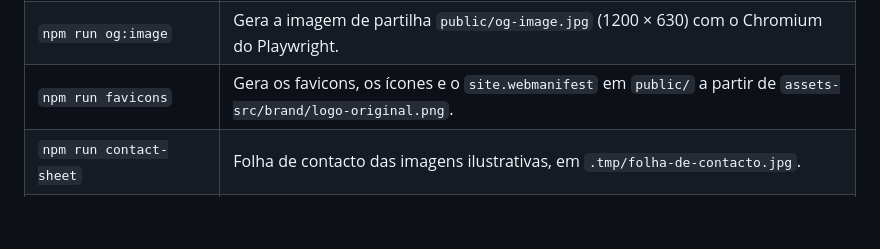
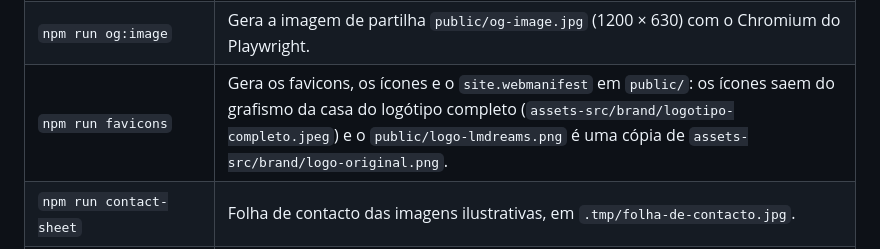
Before and after one commit to WakenAc/LMDreams, a Markdown page: README.md, the part around the change. Drawn GitHub-style; blank space fills up the shorter version.

Commit message:
Documentação: ícones refeitos com o logótipo completo e slogan no rodapé
Co-Authored-By: Claude Opus 5.5 <noreply@anthropic.com>

```diff
--- a/README.md
+++ b/README.md
@@ -175,7 +175,7 @@ Restantes scripts do `package.json`:
 | `npm run check:forbidden` | Palavras e fórmulas proibidas no texto, APIs de armazenamento no código e marcas de conformidade em todas as páginas. |
 | `npm run check:budget` | Peso do JavaScript, do CSS e das imagens da página principal. |
 | `npm run og:image` | Gera a imagem de partilha `public/og-image.jpg` (1200 × 630) com o Chromium do Playwright. |
-| `npm run favicons` | Gera os favicons, os ícones e o `site.webmanifest` em `public/` a partir de `assets-src/brand/logo-original.png`. |
+| `npm run favicons` | Gera os favicons, os ícones e o `site.webmanifest` em `public/`: os ícones saem do grafismo da casa do logótipo completo (`assets-src/brand/logotipo-completo.jpeg`) e o `public/logo-lmdreams.png` é uma cópia de `assets-src/brand/logo-original.png`. |
 | `npm run contact-sheet` | Folha de contacto das imagens ilustrativas, em `.tmp/folha-de-contacto.jpg`. |
 | `npm run deploy` | `gh workflow run deploy.yml --ref main`: volta a publicar o site a partir da `main` (secção 6). |
 
```
Also changed, not shown: docs/rastreabilidade.md (+1 -1 lines), docs/relatorio-final.md (+4 -3 lines).
